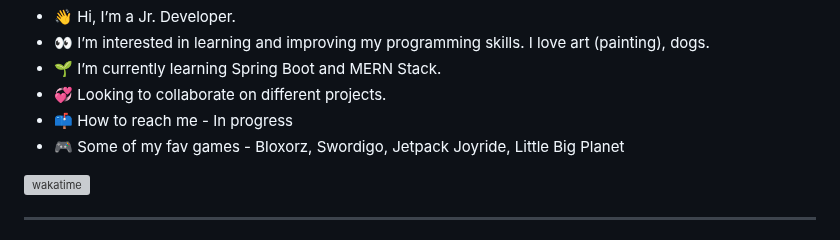
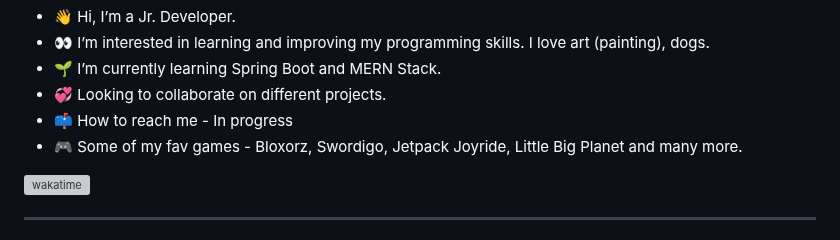
Before and after one commit to rhundal/rhundal, a Markdown page: README.md, the part around the change. Rendered like a GitHub page; grey boxes are pictures that could not be loaded.

```diff
--- a/README.md
+++ b/README.md
@@ -3,7 +3,7 @@
 - 🌱 I’m currently learning Spring Boot and MERN Stack.
 - 💞️ Looking to collaborate on different projects.
 - 📫 How to reach me - In progress
-- :video_game: Some of my fav games - Bloxorz, Swordigo, Jetpack Joyride, Little Big Planet
+- :video_game: Some of my fav games - Bloxorz, Swordigo, Jetpack Joyride, Little Big Planet and many more.
 
 <!---
 rhundal/rhundal is a ✨ special ✨ repository because its `README.md` (this file) appears on your GitHub profile.
```
